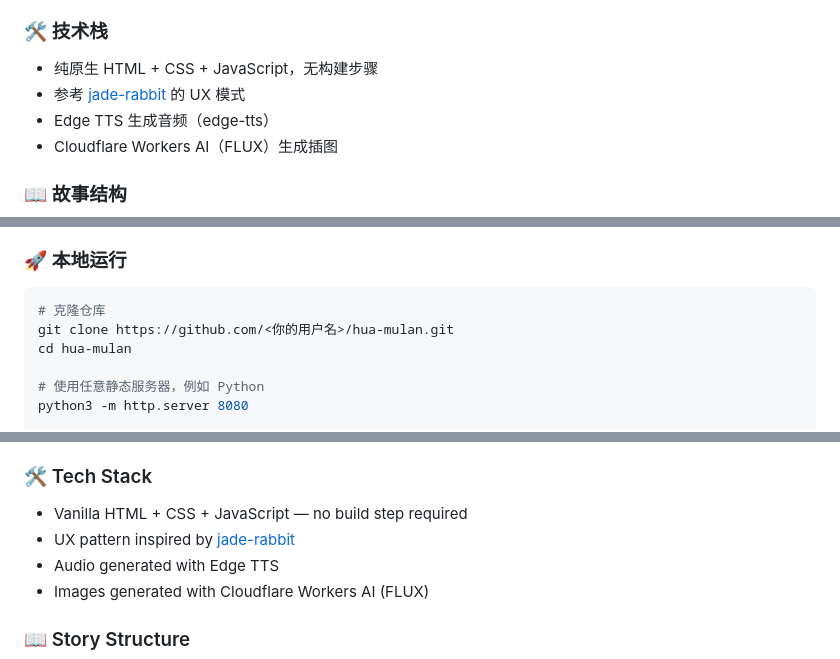
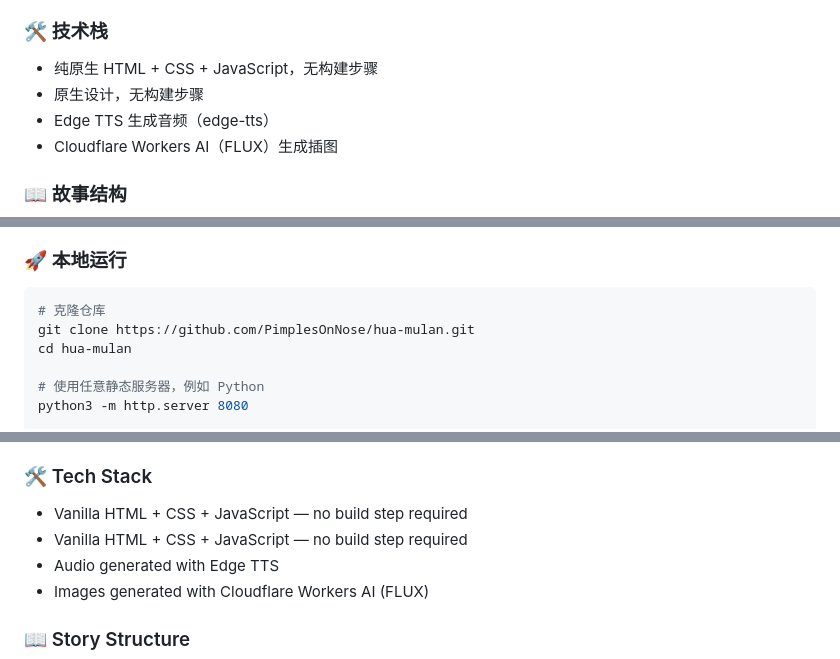
Before and after one commit to PimplesOnNose/hua-mulan, a Markdown page: README.md, 3 parts joined by grey strips. Drawn GitHub-style.

Commit message:
docs: update README — correct clone URL, remove jade-rabbit references

````diff
--- a/README.md
+++ b/README.md
@@ -28,7 +28,7 @@
 ### 🛠️ 技术栈
 
 - 纯原生 HTML + CSS + JavaScript，无构建步骤
-- 参考 [jade-rabbit](https://github.com/user/jade-rabbit) 的 UX 模式
+- 原生设计，无构建步骤
 - Edge TTS 生成音频（edge-tts）
 - Cloudflare Workers AI（FLUX）生成插图
 
@@ -46,7 +46,7 @@
 
 ```bash
 # 克隆仓库
-git clone https://github.com/<你的用户名>/hua-mulan.git
+git clone https://github.com/PimplesOnNose/hua-mulan.git
 cd hua-mulan
 
 # 使用任意静态服务器，例如 Python
@@ -103,7 +103,7 @@ MIT License — 详见 [LICENSE](LICENSE) 文件。
 ### 🛠️ Tech Stack
 
 - Vanilla HTML + CSS + JavaScript — no build step required
-- UX pattern inspired by [jade-rabbit](https://github.com/user/jade-rabbit)
+- Vanilla HTML + CSS + JavaScript — no build step required
 - Audio generated with Edge TTS
 - Images generated with Cloudflare Workers AI (FLUX)
 
````
Also changed, not shown: other parts of README.md (+1 -1 lines).
